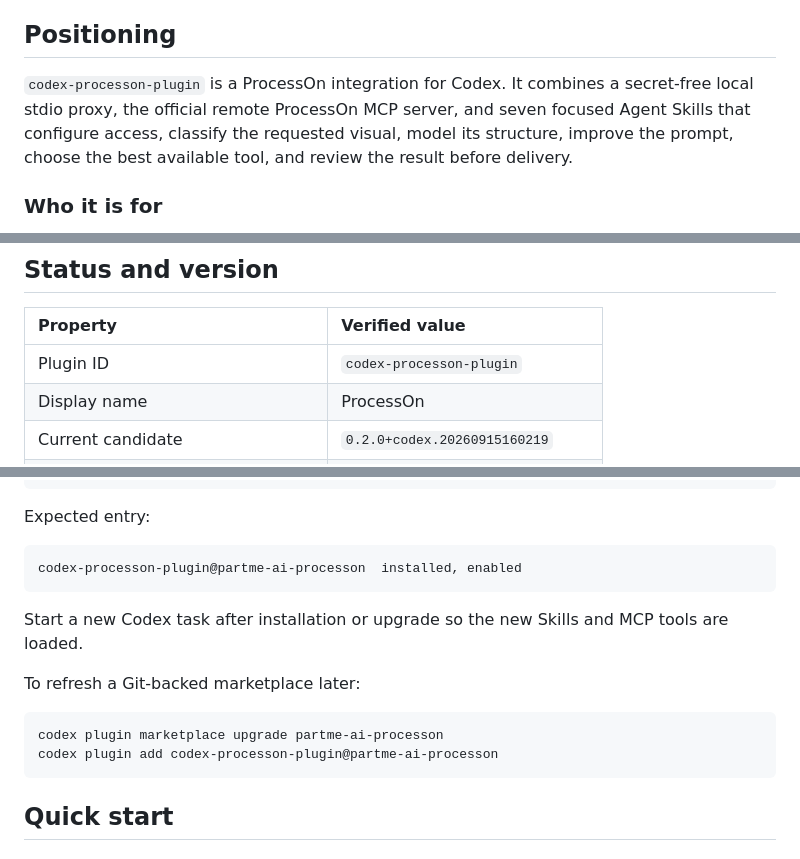
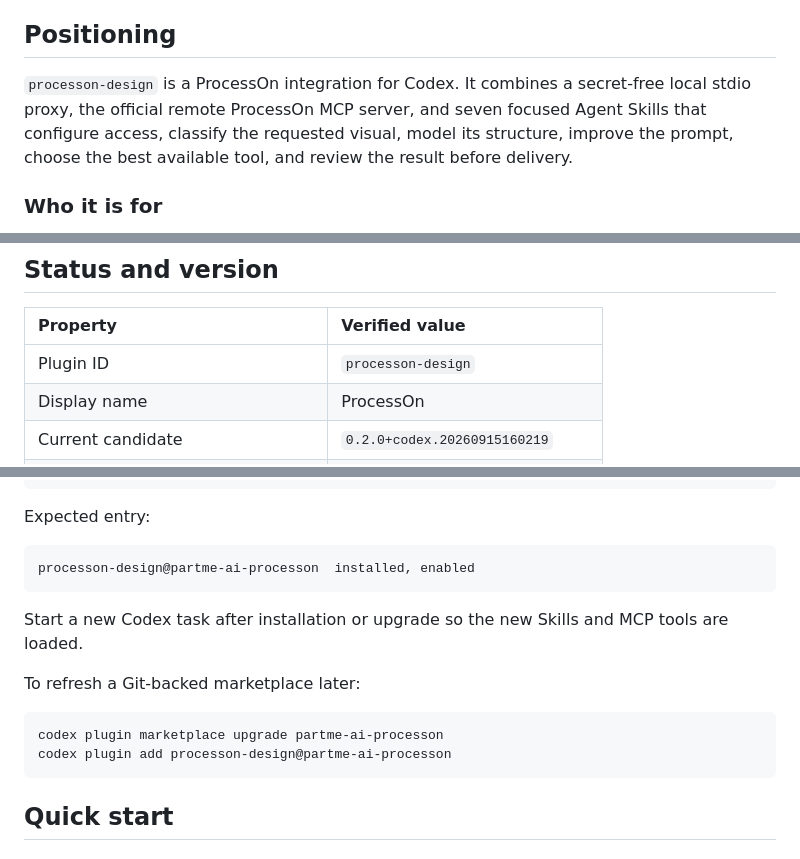
Before and after one commit to full-stack-plugins/partme-processon-plugin, a Markdown page: README.md, 3 parts joined by grey strips. Drawn GitHub-style.

````diff
--- a/README.md
+++ b/README.md
@@ -18,7 +18,7 @@ The installed plugin exposes three ready-to-run prompts, one ProcessOn MCP serve
 
 ## Positioning
 
-`codex-processon-plugin` is a ProcessOn integration for Codex. It combines a secret-free local stdio proxy, the official remote ProcessOn MCP server, and seven focused Agent Skills that configure access, classify the requested visual, model its structure, improve the prompt, choose the best available tool, and review the result before delivery.
+`processon-design` is a ProcessOn integration for Codex. It combines a secret-free local stdio proxy, the official remote ProcessOn MCP server, and seven focused Agent Skills that configure access, classify the requested visual, model its structure, improve the prompt, choose the best available tool, and review the result before delivery.
 
 ### Who it is for
 
@@ -54,7 +54,7 @@ Natural-language request / approved source material
 
 | Property | Verified value |
 |:---|:---|
-| Plugin ID | `codex-processon-plugin` |
+| Plugin ID | `processon-design` |
 | Display name | ProcessOn |
 | Current candidate | `0.2.0+codex.20260915160219` |
 | Last installed package acceptance | `0.1.0+codex.20260914224756` |
@@ -184,7 +184,7 @@ codex plugin list
 Expected entry:
 
 ```text
-codex-processon-plugin@partme-ai-processon  installed, enabled
+processon-design@partme-ai-processon  installed, enabled
 ```
 
 Start a new Codex task after installation or upgrade so the new Skills and MCP tools are loaded.
@@ -193,7 +193,7 @@ To refresh a Git-backed marketplace later:
 
 ```bash
 codex plugin marketplace upgrade partme-ai-processon
-codex plugin add codex-processon-plugin@partme-ai-processon
+codex plugin add processon-design@partme-ai-processon
 ```
 
 ## Quick start
````
Also changed, not shown: other parts of README.md (+4 -4 lines), README.zh-CN.md (+8 -8 lines), docs/ProcessOn-Documentation-Index.zh_CN.md (+1 -1 lines), assets/composer-icon.png, assets/logo-dark.png (deleted), assets/logo-light.png (deleted), assets/logo.png (deleted), assets/official-logo.png (added), 11 other files.
